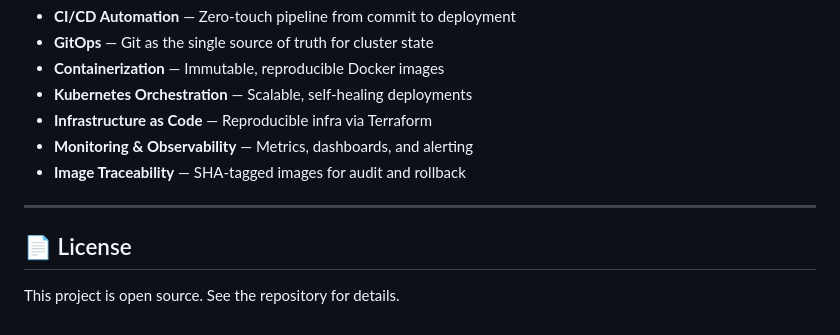
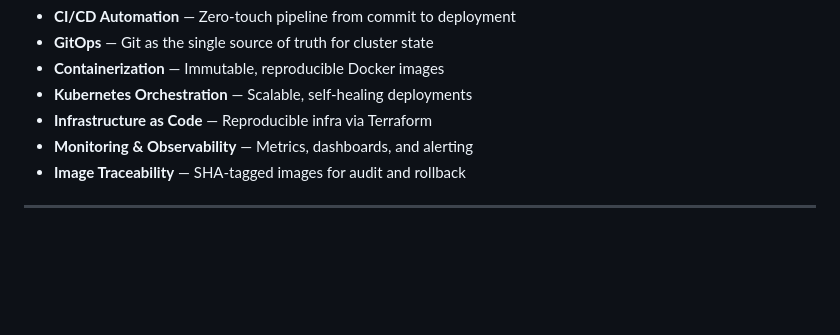
Before and after one commit to dvanhu/cloud-native-devops-platform, a Markdown page: README.md, the part around the change. Rendered like a GitHub page; blank space fills up the shorter version.

```diff
--- a/README.md
+++ b/README.md
@@ -217,7 +217,3 @@ Set these in your repository's **Settings → Secrets and Variables → Actions*
 - **Image Traceability** — SHA-tagged images for audit and rollback
 
 ---
-
-## 📄 License
-
-This project is open source. See the repository for details.
```
